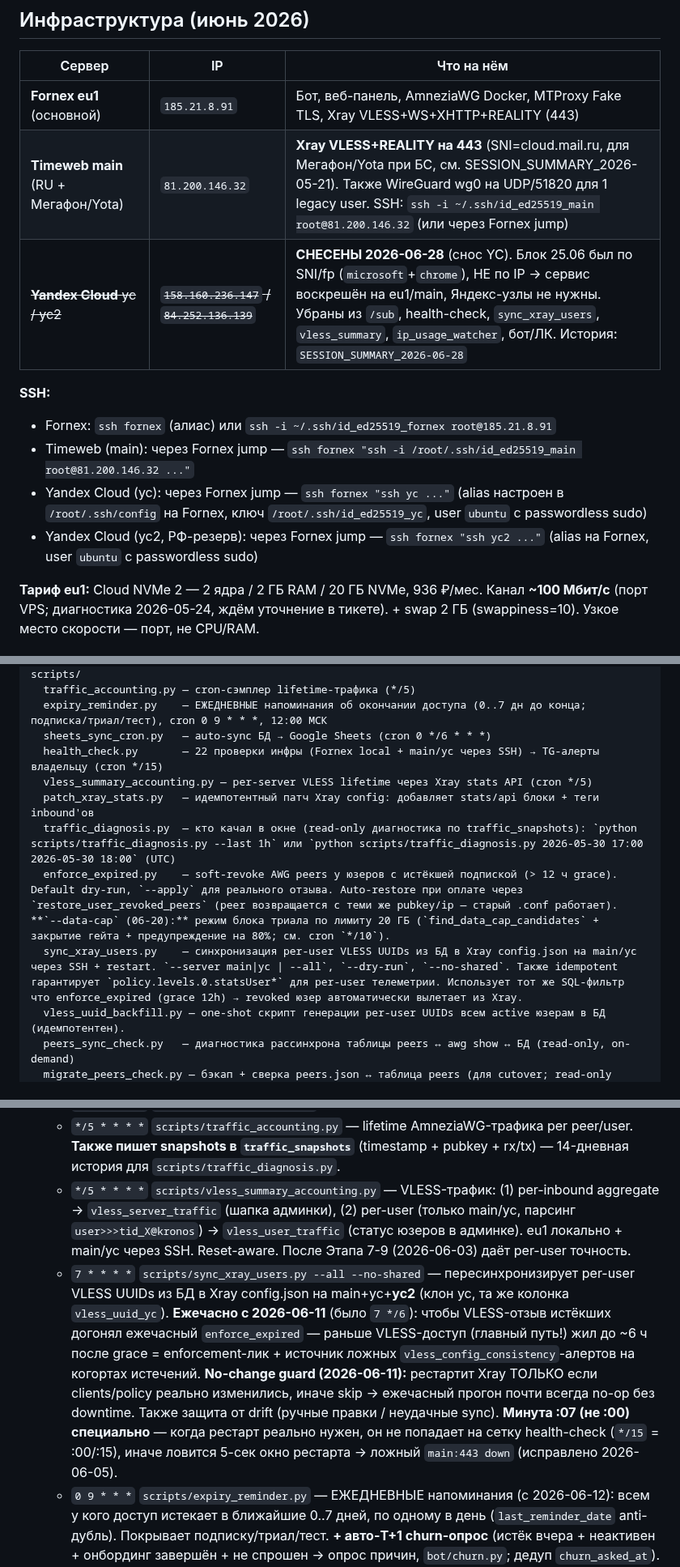
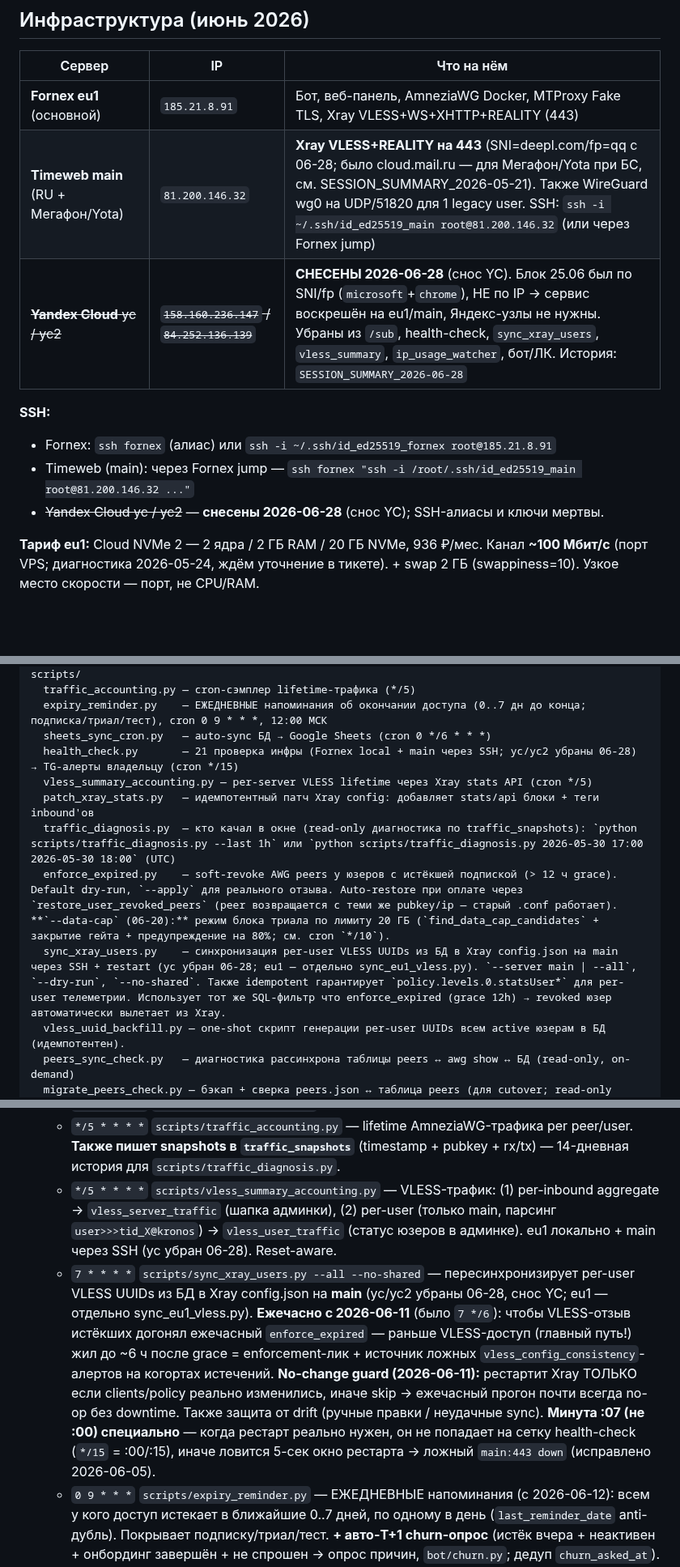
Before and after one commit to nikkronos/vpnservice, a Markdown page: CLAUDE.md, 3 parts joined by grey strips. Shown at 81% size. GitHub-like rendering; blank space fills up the shorter version.

```diff
--- a/CLAUDE.md
+++ b/CLAUDE.md
@@ -53,14 +53,13 @@ git log --oneline -3
 | Сервер | IP | Что на нём |
 |--------|-----|-----------|
 | **Fornex eu1** (основной) | `185.21.8.91` | Бот, веб-панель, AmneziaWG Docker, MTProxy Fake TLS, Xray VLESS+WS+XHTTP+REALITY (443) |
-| **Timeweb main** (RU + Мегафон/Yota) | `81.200.146.32` | **Xray VLESS+REALITY на 443** (SNI=cloud.mail.ru, для Мегафон/Yota при БС, см. SESSION_SUMMARY_2026-05-21). Также WireGuard wg0 на UDP/51820 для 1 legacy user. SSH: `ssh -i ~/.ssh/id_ed25519_main root@81.200.146.32` (или через Fornex jump) |
+| **Timeweb main** (RU + Мегафон/Yota) | `81.200.146.32` | **Xray VLESS+REALITY на 443** (SNI=deepl.com/fp=qq с 06-28; было cloud.mail.ru — для Мегафон/Yota при БС, см. SESSION_SUMMARY_2026-05-21). Также WireGuard wg0 на UDP/51820 для 1 legacy user. SSH: `ssh -i ~/.ssh/id_ed25519_main root@81.200.146.32` (или через Fornex jump) |
 | ~~**Yandex Cloud** yc / yc2~~ | ~~`158.160.236.147` / `84.252.136.139`~~ | **СНЕСЕНЫ 2026-06-28** (снос YC). Блок 25.06 был по SNI/fp (`microsoft`+`chrome`), НЕ по IP → сервис воскрешён на eu1/main, Яндекс-узлы не нужны. Убраны из `/sub`, health-check, `sync_xray_users`, `vless_summary`, `ip_usage_watcher`, бот/ЛК. История: `SESSION_SUMMARY_2026-06-28` |
 
 **SSH:**
 - Fornex: `ssh fornex` (алиас) или `ssh -i ~/.ssh/id_ed25519_fornex root@185.21.8.91`
 - Timeweb (main): через Fornex jump — `ssh fornex "ssh -i /root/.ssh/id_ed25519_main root@81.200.146.32 ..."`
-- Yandex Cloud (yc): через Fornex jump — `ssh fornex "ssh yc ..."` (alias настроен в `/root/.ssh/config` на Fornex, ключ `/root/.ssh/id_ed25519_yc`, user `ubuntu` с passwordless sudo)
-- Yandex Cloud (yc2, РФ-резерв): через Fornex jump — `ssh fornex "ssh yc2 ..."` (alias на Fornex, user `ubuntu` с passwordless sudo)
+- ~~Yandex Cloud yc / yc2~~ — **снесены 2026-06-28** (снос YC); SSH-алиасы и ключи мертвы.
 
 **Тариф eu1:** Cloud NVMe 2 — 2 ядра / 2 ГБ RAM / 20 ГБ NVMe, 936 ₽/мес. Канал **~100 Мбит/с** (порт VPS; диагностика 2026-05-24, ждём уточнение в тикете). + swap 2 ГБ (swappiness=10). Узкое место скорости — порт, не CPU/RAM.
 
@@ -120,12 +119,12 @@ scripts/
   traffic_accounting.py — cron-сэмплер lifetime-трафика (*/5)
   expiry_reminder.py    — ЕЖЕДНЕВНЫЕ напоминания об окончании доступа (0..7 дн до конца; подписка/триал/тест), cron 0 9 * * *, 12:00 МСК
   sheets_sync_cron.py   — auto-sync БД → Google Sheets (cron 0 */6 * * *)
-  health_check.py       — 22 проверки инфры (Fornex local + main/yc через SSH) → TG-алерты владельцу (cron */15)
+  health_check.py       — 21 проверка инфры (Fornex local + main через SSH; yc/yc2 убраны 06-28) → TG-алерты владельцу (cron */15)
   vless_summary_accounting.py — per-server VLESS lifetime через Xray stats API (cron */5)
   patch_xray_stats.py   — идемпотентный патч Xray config: добавляет stats/api блоки + теги inbound'ов
   traffic_diagnosis.py  — кто качал в окне (read-only диагностика по traffic_snapshots): `python scripts/traffic_diagnosis.py --last 1h` или `python scripts/traffic_diagnosis.py 2026-05-30 17:00 2026-05-30 18:00` (UTC)
   enforce_expired.py    — soft-revoke AWG peers у юзеров с истёкшей подпиской (> 12 ч grace). Default dry-run, `--apply` для реального отзыва. Auto-restore при оплате через `restore_user_revoked_peers` (peer возвращается с теми же pubkey/ip — старый .conf работает). **`--data-cap` (06-20):** режим блока триала по лимиту 20 ГБ (`find_data_cap_candidates` + закрытие гейта + предупреждение на 80%; см. cron `*/10`).
-  sync_xray_users.py    — синхронизация per-user VLESS UUIDs из БД в Xray config.json на main/yc через SSH + restart. `--server main|yc | --all`, `--dry-run`, `--no-shared`. Также idempotent гарантирует `policy.levels.0.statsUser*` для per-user телеметрии. Использует тот же SQL-фильтр что enforce_expired (grace 12h) → revoked юзер автоматически вылетает из Xray.
+  sync_xray_users.py    — синхронизация per-user VLESS UUIDs из БД в Xray config.json на main через SSH + restart (yc убран 06-28; eu1 — отдельно sync_eu1_vless.py). `--server main | --all`, `--dry-run`, `--no-shared`. Также idempotent гарантирует `policy.levels.0.statsUser*` для per-user телеметрии. Использует тот же SQL-фильтр что enforce_expired (grace 12h) → revoked юзер автоматически вылетает из Xray.
   vless_uuid_backfill.py — one-shot скрипт генерации per-user UUIDs всем active юзерам в БД (идемпотентен).
   peers_sync_check.py   — диагностика рассинхрона таблицы peers ↔ awg show ↔ БД (read-only, on-demand)
   migrate_peers_check.py — бэкап + сверка peers.json ↔ таблица peers (для cutover; read-only кроме --backup)
@@ -261,8 +260,8 @@ ENFORCEMENT_ENABLED=1    # гейт «Получить VPN» по db_is_access_a
 10. **Cron на Fornex (root):**
     - `*/5 * * * *` `/opt/amnezia-save-conf.sh` — persist AWG peers (safety net).
     - `*/5 * * * *` `scripts/traffic_accounting.py` — lifetime AmneziaWG-трафика per peer/user. **Также пишет snapshots в `traffic_snapshots`** (timestamp + pubkey + rx/tx) — 14-дневная история для `scripts/traffic_diagnosis.py`.
-    - `*/5 * * * *` `scripts/vless_summary_accounting.py` — VLESS-трафик: (1) per-inbound aggregate → `vless_server_traffic` (шапка админки), (2) per-user (только main/yc, парсинг `user>>>tid_X@kronos`) → `vless_user_traffic` (статус юзеров в админке). eu1 локально + main/yc через SSH. Reset-aware. После Этапа 7-9 (2026-06-03) даёт per-user точность.
-    - `7 * * * *` `scripts/sync_xray_users.py --all --no-shared` — пересинхронизирует per-user VLESS UUIDs из БД в Xray config.json на main+yc+**yc2** (клон yc, та же колонка `vless_uuid_yc`). **Ежечасно с 2026-06-11** (было `7 */6`): чтобы VLESS-отзыв истёкших догонял ежечасный `enforce_expired` — раньше VLESS-доступ (главный путь!) жил до ~6 ч после grace = enforcement-лик + источник ложных `vless_config_consistency`-алертов на когортах истечений. **No-change guard (2026-06-11):** рестартит Xray ТОЛЬКО если clients/policy реально изменились, иначе skip → ежечасный прогон почти всегда no-op без downtime. Также защита от drift (ручные правки / неудачные sync). **Минута :07 (не :00) специально** — когда рестарт реально нужен, он не попадает на сетку health-check (`*/15` = :00/:15), иначе ловится 5-сек окно рестарта → ложный `main:443 down` (исправлено 2026-06-05).
+    - `*/5 * * * *` `scripts/vless_summary_accounting.py` — VLESS-трафик: (1) per-inbound aggregate → `vless_server_traffic` (шапка админки), (2) per-user (только main, парсинг `user>>>tid_X@kronos`) → `vless_user_traffic` (статус юзеров в админке). eu1 локально + main через SSH (yc убран 06-28). Reset-aware.
+    - `7 * * * *` `scripts/sync_xray_users.py --all --no-shared` — пересинхронизирует per-user VLESS UUIDs из БД в Xray config.json на **main** (yc/yc2 убраны 06-28, снос YC; eu1 — отдельно sync_eu1_vless.py). **Ежечасно с 2026-06-11** (было `7 */6`): чтобы VLESS-отзыв истёкших догонял ежечасный `enforce_expired` — раньше VLESS-доступ (главный путь!) жил до ~6 ч после grace = enforcement-лик + источник ложных `vless_config_consistency`-алертов на когортах истечений. **No-change guard (2026-06-11):** рестартит Xray ТОЛЬКО если clients/policy реально изменились, иначе skip → ежечасный прогон почти всегда no-op без downtime. Также защита от drift (ручные правки / неудачные sync). **Минута :07 (не :00) специально** — когда рестарт реально нужен, он не попадает на сетку health-check (`*/15` = :00/:15), иначе ловится 5-сек окно рестарта → ложный `main:443 down` (исправлено 2026-06-05).
     - `0 9 * * *` `scripts/expiry_reminder.py` — ЕЖЕДНЕВНЫЕ напоминания (с 2026-06-12): всем у кого доступ истекает в ближайшие 0..7 дней, по одному в день (`last_reminder_date` anti-дубль). Покрывает подписку/триал/тест. **+ авто-T+1 churn-опрос** (истёк вчера + неактивен + онбординг завершён + не спрошен → опрос причин, `bot/churn.py`; дедуп `churn_asked_at`). 12:00 МСК.
     - `0 */6 * * *` `scripts/sheets_sync_cron.py` — auto-sync Google Sheets (каждые 6 ч). Ручной триггер в боте «📊 Sync Google Sheets» остаётся как fallback.
     - `0 * * * *` `scripts/enforce_expired.py --apply` — отзыв AWG peer у юзеров с `expires_at < now - 12h`. Soft-revoke: peer удаляется из runtime, peer-credentials в peers.json сохраняются (`active=False`). При оплате — auto-restore через `restore_user_revoked_peers` hook в payment-handlers (Stars / claim_approve / admin_credit / web/admin/credit). Уведомление юзеру при отзыве, владельцу — сводка с тех революциях когда они есть.
```
Also changed, not shown: other parts of CLAUDE.md (+14 -14 lines), ROADMAP_VPN.md (+5 -5 lines).
